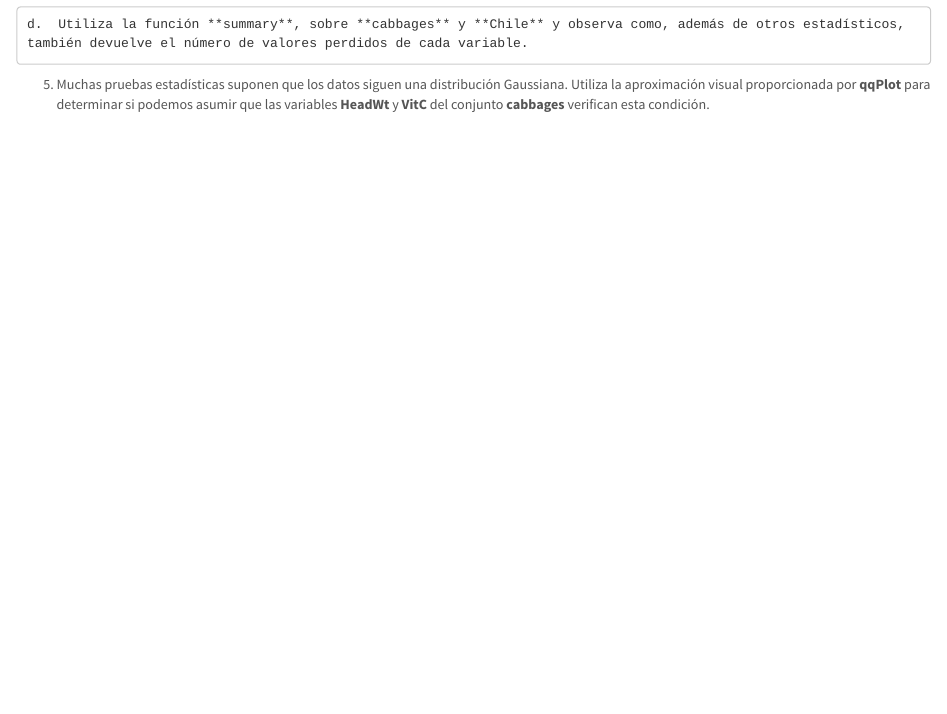
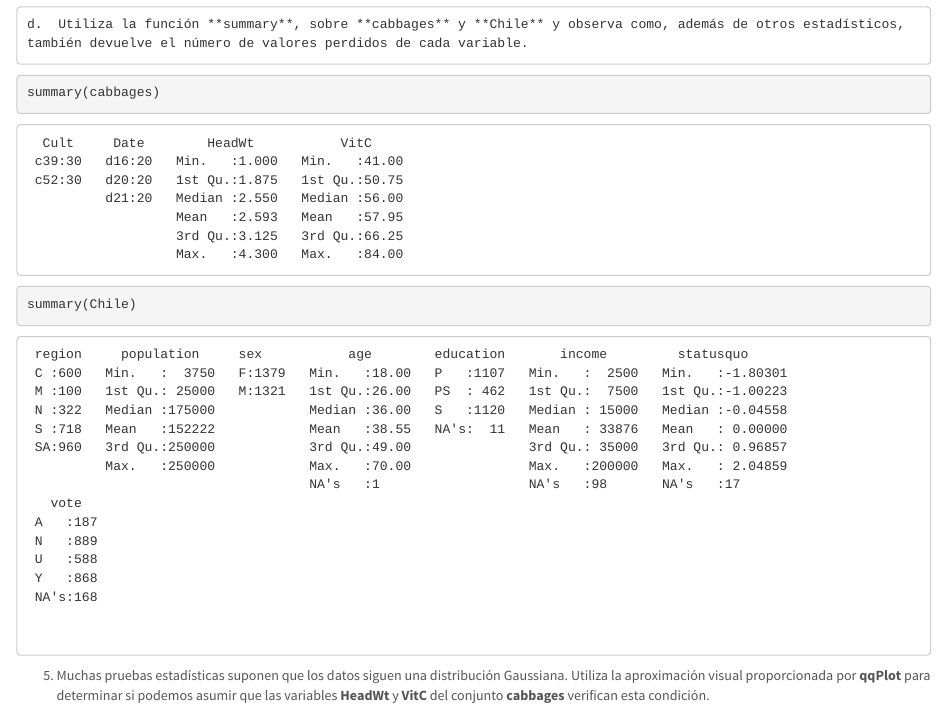
Before and after one commit to LidiaMoreno/SolucionesTema1, an R Markdown document (BoletinTema1ALUMNO.Rmd): the page in a window 1100 px wide, from 11080 px down. Rendered offline with R 4.5, knitr and Pandoc, with nearby package versions.

Commit message:
Ejercicio 4, apartado d

````diff
--- a/BoletinTema1ALUMNO.Rmd
+++ b/BoletinTema1ALUMNO.Rmd
@@ -203,7 +203,8 @@ colSums(sapply(Chile, is.na))
 
     d.  Utiliza la función **summary**, sobre **cabbages** y **Chile** y observa como, además de otros estadísticos, también devuelve el número de valores perdidos de cada variable.
 ```{r}
-
+summary(cabbages)
+summary(Chile)
 ```
 
 5.  Muchas pruebas estadísticas suponen que los datos siguen una distribución Gaussiana. Utiliza la aproximación visual proporcionada por **qqPlot** para determinar si podemos asumir que las variables **HeadWt** y **VitC** del conjunto **cabbages** verifican esta condición.
````
